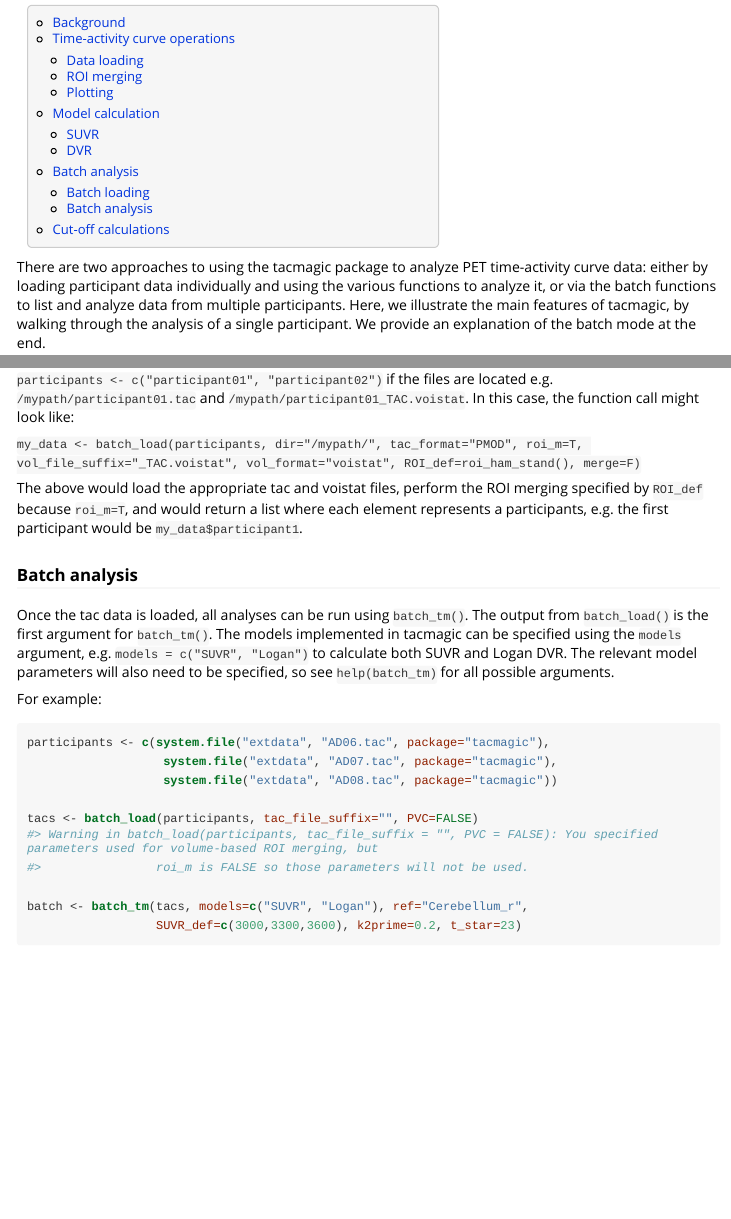
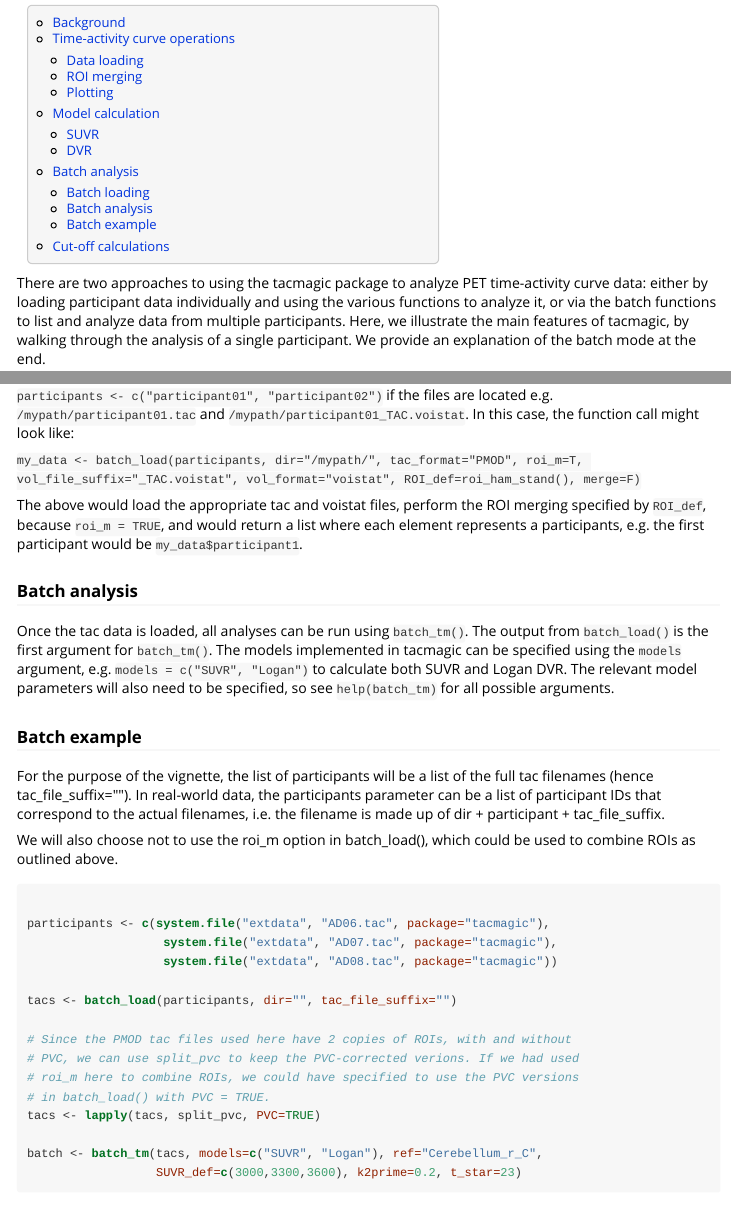
Before and after one commit to ropensci/tacmagic, an R Markdown document (doc/walkthrough.Rmd): the page in a window 1100 px wide, from 150 px down, and a second part further down, joined at a grey line. The pictures show the output file doc/walkthrough.html that the author committed with the source, opened offline; long lines of code are wrapped.

Commit message:
rebuilt vignettes

````diff
--- a/doc/walkthrough.Rmd
+++ b/doc/walkthrough.Rmd
@@ -211,24 +211,34 @@ The first argument is a vector of participant IDs that corresponds to file names
 
 `my_data <- batch_load(participants, dir="/mypath/", tac_format="PMOD", roi_m=T, vol_file_suffix="_TAC.voistat", vol_format="voistat", ROI_def=roi_ham_stand(), merge=F)`
 
-The above would load the appropriate tac and voistat files, perform the ROI merging specified by `ROI_def` because `roi_m=T`, and would return a list where each element represents a participants, e.g. the first participant would be `my_data$participant1`.
+The above would load the appropriate tac and voistat files, perform the ROI merging specified by `ROI_def`, because `roi_m = TRUE`, and would return a list where each element represents a participants, e.g. the first participant would be `my_data$participant1`.
 
 ### Batch analysis
 
 Once the tac data is loaded, all analyses can be run using `batch_tm()`. The output from `batch_load()` is the first argument for `batch_tm()`. The models implemented in tacmagic can be specified using the `models` argument, e.g. `models = c("SUVR", "Logan")` to calculate both SUVR and Logan DVR. The relevant model parameters will also need to be specified, so see `help(batch_tm)` for all possible arguments.
 
-For example:
+### Batch example
+
+For the purpose of the vignette, the list of participants will be a list of the full tac filenames (hence tac_file_suffix=""). In real-world data, the participants parameter can be a list of participant IDs that correspond to the actual filenames, i.e. the filename is made up of dir + participant + tac_file_suffix.
+
+We will also choose not to use the roi_m option in batch_load(), which could be used to combine ROIs as outlined above.
 
 ```{r}
+
 participants <- c(system.file("extdata", "AD06.tac", package="tacmagic"),
                    system.file("extdata", "AD07.tac", package="tacmagic"),
                    system.file("extdata", "AD08.tac", package="tacmagic"))
 
-tacs <- batch_load(participants, tac_file_suffix="", PVC=FALSE)
+tacs <- batch_load(participants, dir="", tac_file_suffix="")
 
-batch <- batch_tm(tacs, models=c("SUVR", "Logan"), ref="Cerebellum_r",
+# Since the PMOD tac files used here have 2 copies of ROIs, with and without
+# PVC, we can use split_pvc to keep the PVC-corrected verions. If we had used
+# roi_m here to combine ROIs, we could have specified to use the PVC versions
+# in batch_load() with PVC = TRUE.
+tacs <- lapply(tacs, split_pvc, PVC=TRUE)
+
+batch <- batch_tm(tacs, models=c("SUVR", "Logan"), ref="Cerebellum_r_C",
                   SUVR_def=c(3000,3300,3600), k2prime=0.2, t_star=23)
-
 
 ```
 
````
Also changed, not shown: doc/walkthrough.R (+9 -3 lines), doc/walkthrough.html.
